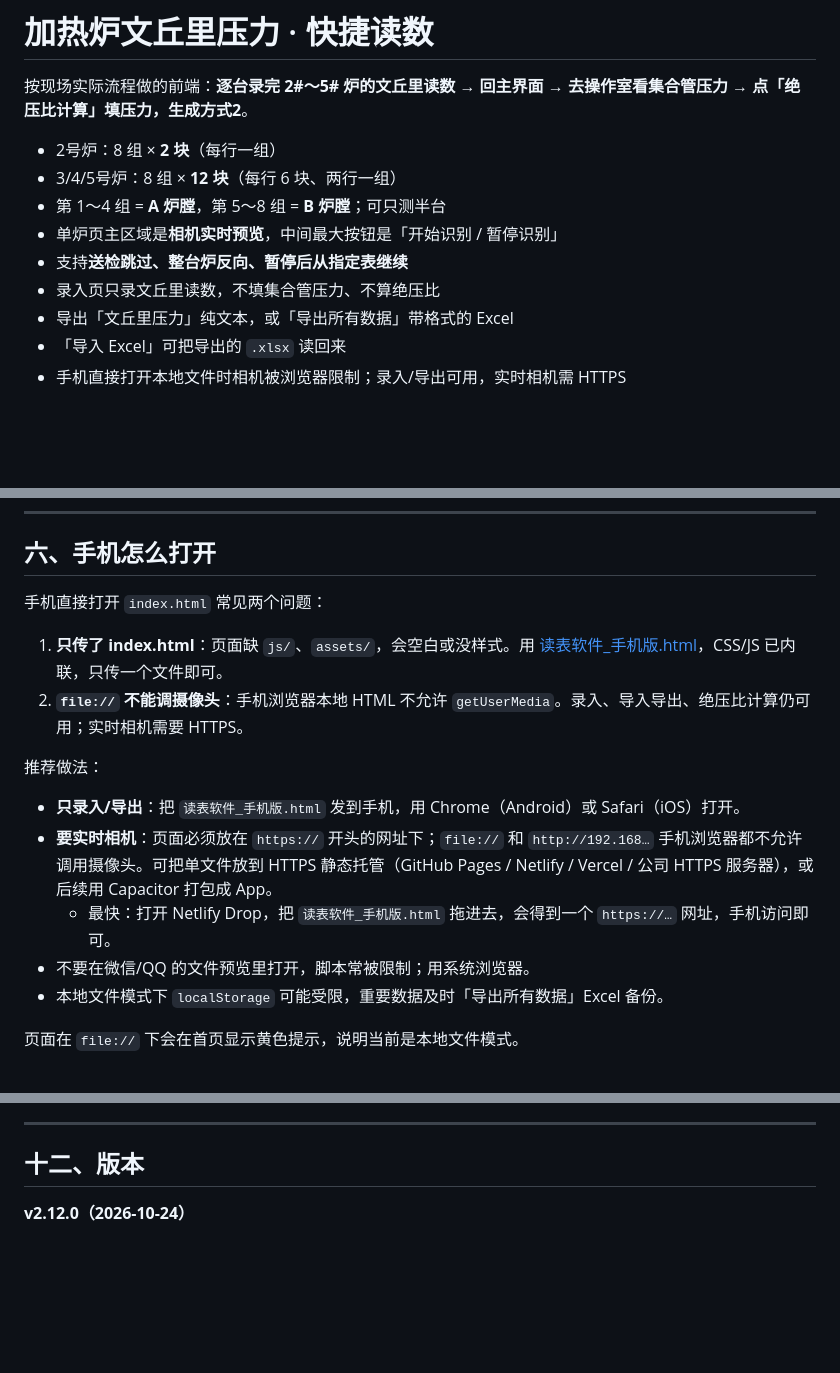
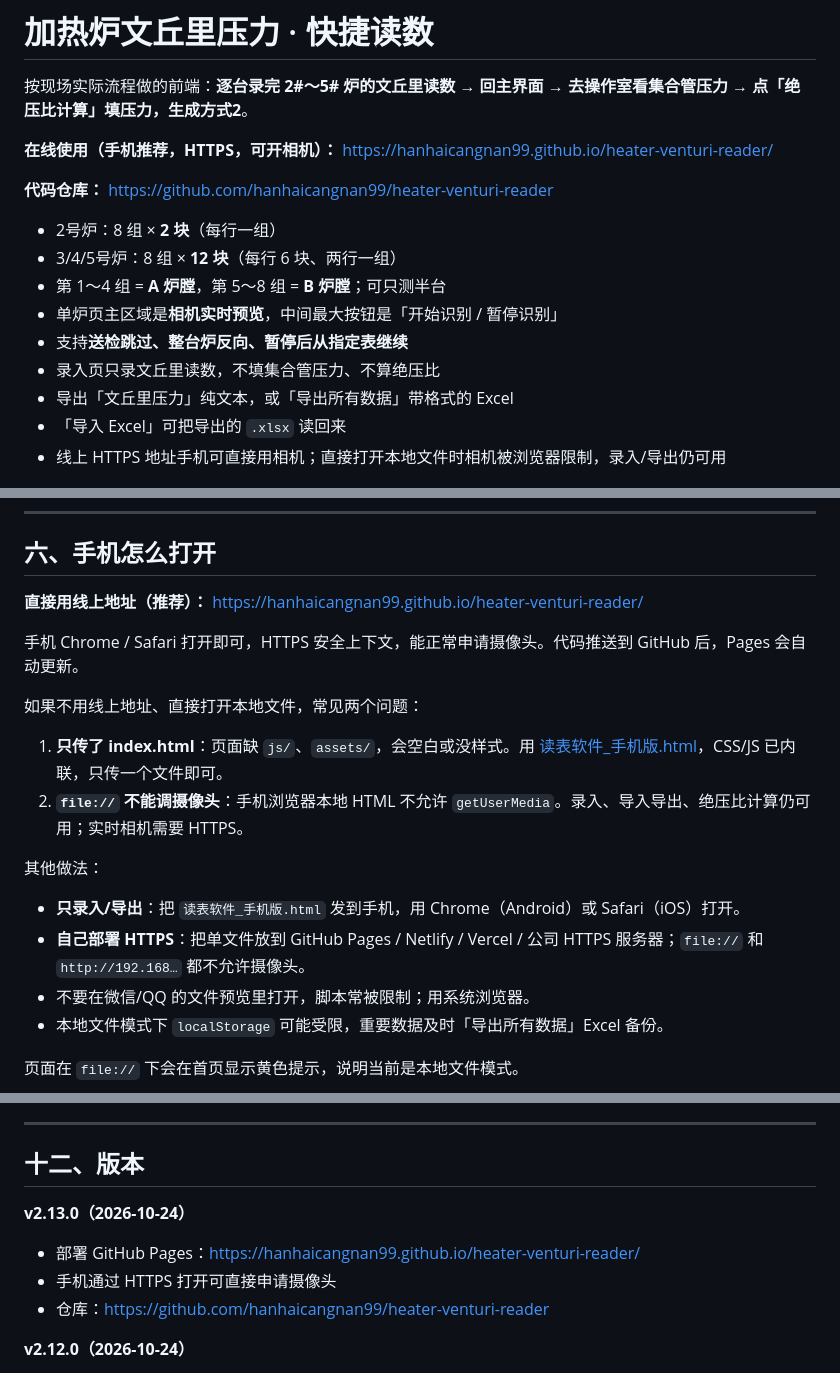
Before and after one commit to hanhaicangnan99/heater-venturi-reader, a Markdown page: README.md, 3 parts joined by grey strips. Rendered like a GitHub page; blank space fills up the shorter version.

Commit message:
docs: 添加 GitHub Pages 在线地址

```diff
--- a/README.md
+++ b/README.md
@@ -1,6 +1,10 @@
 # 加热炉文丘里压力 · 快捷读数
 
 按现场实际流程做的前端：**逐台录完 2#～5# 炉的文丘里读数 → 回主界面 → 去操作室看集合管压力 → 点「绝压比计算」填压力，生成方式2**。
+
+**在线使用（手机推荐，HTTPS，可开相机）：** <https://hanhaicangnan99.github.io/heater-venturi-reader/>
+
+**代码仓库：** <https://github.com/hanhaicangnan99/heater-venturi-reader>
 
 - 2号炉：8 组 × **2 块**（每行一组）
 - 3/4/5号炉：8 组 × **12 块**（每行 6 块、两行一组）
@@ -10,7 +14,7 @@
 - 录入页只录文丘里读数，不填集合管压力、不算绝压比
 - 导出「文丘里压力」纯文本，或「导出所有数据」带格式的 Excel
 - 「导入 Excel」可把导出的 `.xlsx` 读回来
-- 手机直接打开本地文件时相机被浏览器限制；录入/导出可用，实时相机需 HTTPS
+- 线上 HTTPS 地址手机可直接用相机；直接打开本地文件时相机被浏览器限制，录入/导出仍可用
 
 ![首页](docs/screenshot-home.png)
 
@@ -234,16 +238,19 @@ GaugeApp.pushReading(0.170);   // 识别到一个读数 → 填入当前识别
 
 ## 六、手机怎么打开
 
-手机直接打开 `index.html` 常见两个问题：
+**直接用线上地址（推荐）：** <https://hanhaicangnan99.github.io/heater-venturi-reader/>
+
+手机 Chrome / Safari 打开即可，HTTPS 安全上下文，能正常申请摄像头。代码推送到 GitHub 后，Pages 会自动更新。
+
+如果不用线上地址、直接打开本地文件，常见两个问题：
 
 1. **只传了 index.html**：页面缺 `js/`、`assets/`，会空白或没样式。用 [读表软件_手机版.html](读表软件_手机版.html)，CSS/JS 已内联，只传一个文件即可。
 2. **`file://` 不能调摄像头**：手机浏览器本地 HTML 不允许 `getUserMedia`。录入、导入导出、绝压比计算仍可用；实时相机需要 HTTPS。
 
-推荐做法：
+其他做法：
 
 - **只录入/导出**：把 `读表软件_手机版.html` 发到手机，用 Chrome（Android）或 Safari（iOS）打开。
-- **要实时相机**：页面必须放在 `https://` 开头的网址下；`file://` 和 `http://192.168…` 手机浏览器都不允许调用摄像头。可把单文件放到 HTTPS 静态托管（GitHub Pages / Netlify / Vercel / 公司 HTTPS 服务器），或后续用 Capacitor 打包成 App。
-  - 最快：打开 Netlify Drop，把 `读表软件_手机版.html` 拖进去，会得到一个 `https://…` 网址，手机访问即可。
+- **自己部署 HTTPS**：把单文件放到 GitHub Pages / Netlify / Vercel / 公司 HTTPS 服务器；`file://` 和 `http://192.168…` 都不允许摄像头。
 - 不要在微信/QQ 的文件预览里打开，脚本常被限制；用系统浏览器。
 - 本地文件模式下 `localStorage` 可能受限，重要数据及时「导出所有数据」Excel 备份。
 
@@ -381,6 +388,12 @@ chrome --headless=new --no-sandbox --disable-gpu --user-data-dir=tests/prof ^
 
 ## 十二、版本
 
+**v2.13.0（2026-10-24）**
+
+- 部署 GitHub Pages：<https://hanhaicangnan99.github.io/heater-venturi-reader/>
+- 手机通过 HTTPS 打开可直接申请摄像头
+- 仓库：<https://github.com/hanhaicangnan99/heater-venturi-reader>
+
 **v2.12.0（2026-10-24）**
 
 - 新增单文件手机版 `读表软件_手机版.html`，CSS/JS 内联，解决只传 index.html 缺 js/assets 的问题
```
